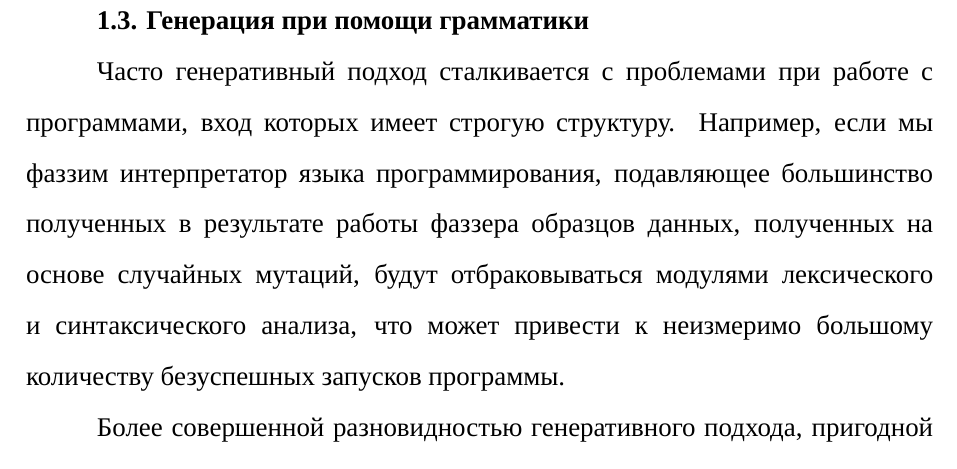
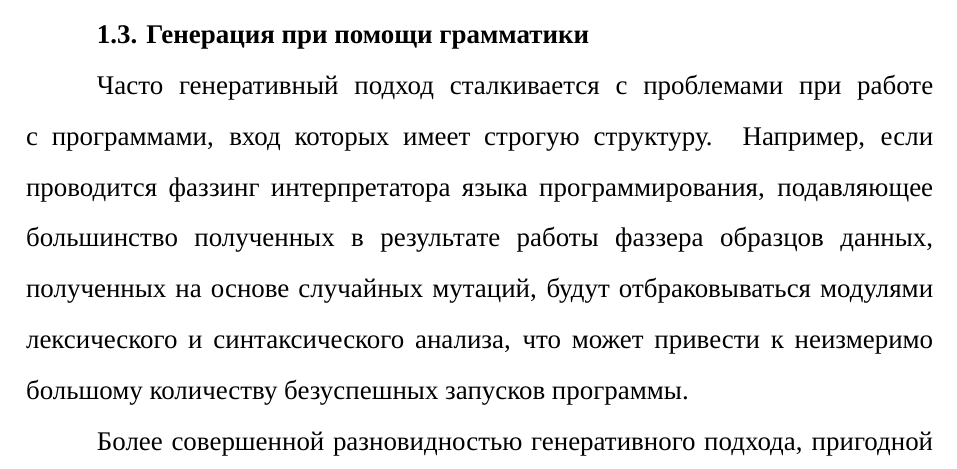
Before and after one commit to HectorHW/diploma, a LaTeX document (practice.tex, which reads chapters/genes.tex): part of page 6 of 30, cut so that both start at the same text. Compiled offline with XeLaTeX; a missing font is replaced by an installed copy or a similar font.

Commit message:
обезличенность

```diff
--- a/chapters/genes.tex
+++ b/chapters/genes.tex
@@ -49,7 +49,7 @@ print("done")         # 5
 
 \subsection{Генерация при помощи грамматики}
 
-Часто генеративный подход сталкивается с проблемами при работе с программами, вход которых имеет строгую структуру. Например, если мы фаззим интерпретатор языка программирования, подавляющее большинство полученных в результате работы фаззера образцов данных, полученных на основе случайных мутаций, будут отбраковываться модулями лексического и синтаксического анализа, что может привести к неизмеримо большому количеству безуспешных запусков программы.
+Часто генеративный подход сталкивается с проблемами при работе с программами, вход которых имеет строгую структуру. Например, если проводится фаззинг интерпретатора языка программирования, подавляющее большинство полученных в результате работы фаззера образцов данных, полученных на основе случайных мутаций, будут отбраковываться модулями лексического и синтаксического анализа, что может привести к неизмеримо большому количеству безуспешных запусков программы.
 
 Более совершенной разновидностью генеративного подхода, пригодной для работы с структурированными данными, является генерация на основе грамматики. Фаззеру на вход подаются правила, задающие общую структуру данных, а вместо простых операций вроде инверсии битов применяется случайный выбор продукций грамматики, в результате чего получаем синтаксическое дерево. Свернув терминальные узлы синтаксического дерева, получим последовательность байт, которую уже можно подавать на вход программе.
 
```
